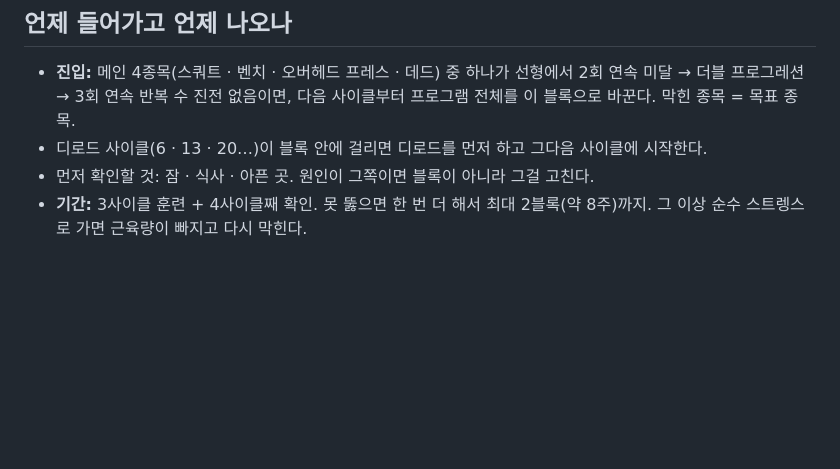
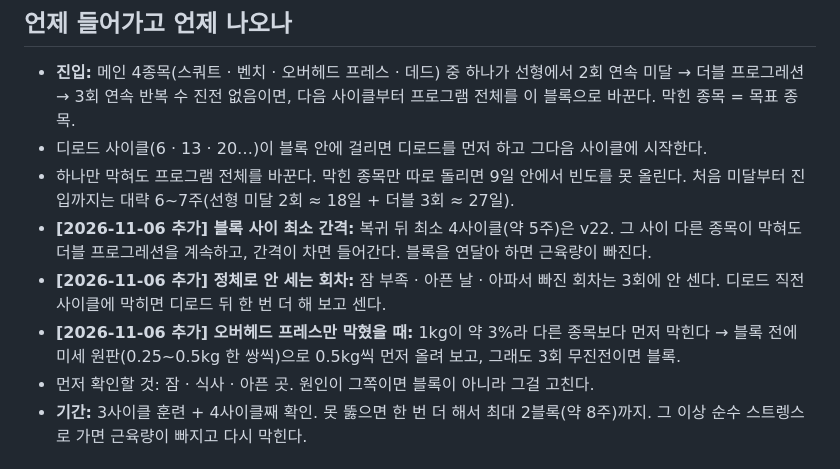
Before and after one commit to ktmffl-max/health1234, a Markdown page: 스트렝스블록_초안.md, the part around the change. GitHub-like rendering; blank space fills up the shorter version.

Commit message:
스트렝스 블록 초안: 블록 사이 최소 4사이클 · 정체로 안 세는 회차 · OHP는 미세 원판 먼저(사용자 승인)
Co-Authored-By: Claude Opus 5.5 <noreply@anthropic.com>

```diff
--- a/스트렝스블록_초안.md
+++ b/스트렝스블록_초안.md
@@ -6,6 +6,10 @@
 
 - **진입:** 메인 4종목(스쿼트 · 벤치 · 오버헤드 프레스 · 데드) 중 하나가 선형에서 2회 연속 미달 → 더블 프로그레션 → 3회 연속 반복 수 진전 없음이면, 다음 사이클부터 프로그램 전체를 이 블록으로 바꾼다. 막힌 종목 = 목표 종목.
 - 디로드 사이클(6 · 13 · 20…)이 블록 안에 걸리면 디로드를 먼저 하고 그다음 사이클에 시작한다.
+- 하나만 막혀도 프로그램 전체를 바꾼다. 막힌 종목만 따로 돌리면 9일 안에서 빈도를 못 올린다. 처음 미달부터 진입까지는 대략 6~7주(선형 미달 2회 ≈ 18일 + 더블 3회 ≈ 27일).
+- **[2026-11-06 추가] 블록 사이 최소 간격:** 복귀 뒤 최소 4사이클(약 5주)은 v22. 그 사이 다른 종목이 막혀도 더블 프로그레션을 계속하고, 간격이 차면 들어간다. 블록을 연달아 하면 근육량이 빠진다.
+- **[2026-11-06 추가] 정체로 안 세는 회차:** 잠 부족 · 아픈 날 · 아파서 빠진 회차는 3회에 안 센다. 디로드 직전 사이클에 막히면 디로드 뒤 한 번 더 해 보고 센다.
+- **[2026-11-06 추가] 오버헤드 프레스만 막혔을 때:** 1kg이 약 3%라 다른 종목보다 먼저 막힌다 → 블록 전에 미세 원판(0.25~0.5kg 한 쌍씩)으로 0.5kg씩 먼저 올려 보고, 그래도 3회 무진전이면 블록.
 - 먼저 확인할 것: 잠 · 식사 · 아픈 곳. 원인이 그쪽이면 블록이 아니라 그걸 고친다.
 - **기간:** 3사이클 훈련 + 4사이클째 확인. 못 뚫으면 한 번 더 해서 최대 2블록(약 8주)까지. 그 이상 순수 스트렝스로 가면 근육량이 빠지고 다시 막힌다.
 
```
